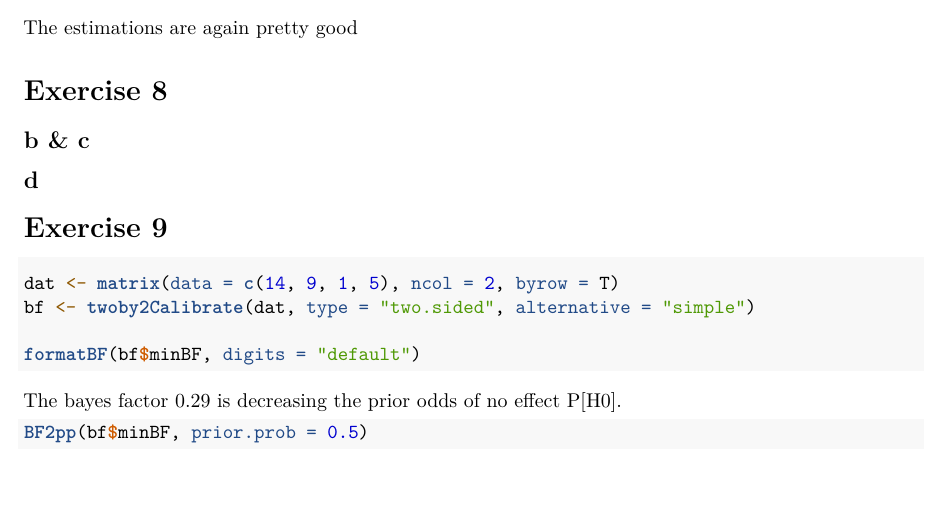
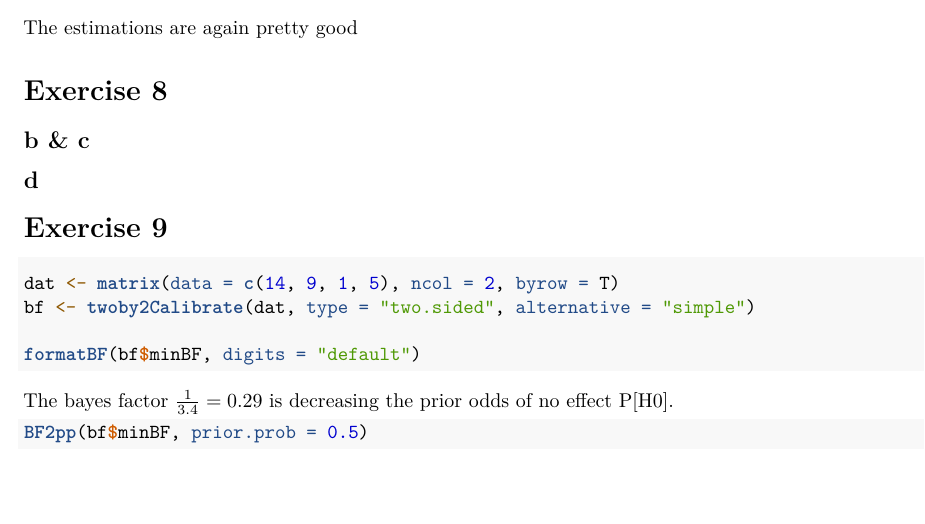
Before and after one commit to janhohenheim/foundations_in_bayesian_methodology, an R Markdown document (exercises1/exercise1.Rmd): part of page 3 of 4, cut so that both start at the same text. Rendered offline with R 4.5, knitr and Pandoc, then LaTeX, with nearby package versions; the code chunks are not run, so their results and figures are left out.

Commit message:
Improve formatting

````diff
--- a/exercises1/exercise1.Rmd
+++ b/exercises1/exercise1.Rmd
@@ -173,7 +173,7 @@ bf <- twoby2Calibrate(dat, type = "two.sided", alternative = "simple")
 formatBF(bf$minBF, digits = "default")
 ```
 
-The bayes factor 0.29 is decreasing the prior odds of no effect P[H0].
+The bayes factor $\frac{1}{3.4} = 0.29$ is decreasing the prior odds of no effect P[H0].
 
 ```{r}
 BF2pp(bf$minBF, prior.prob = 0.5)
````
